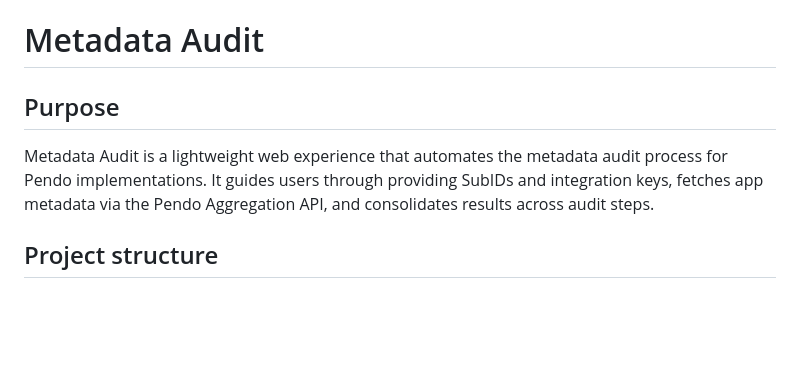
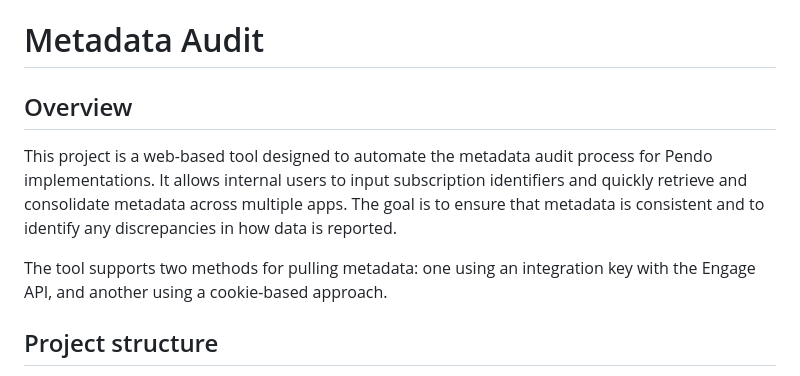
Before and after one commit to nikhilsathyanarayana-lab/metadataaudit, a Markdown page: README.md, the part around the change. Rendered like a GitHub page; blank space fills up the shorter version.

Commit message:
Update README overview

```diff
--- a/README.md
+++ b/README.md
@@ -1,7 +1,9 @@
 # Metadata Audit
 
-## Purpose
-Metadata Audit is a lightweight web experience that automates the metadata audit process for Pendo implementations. It guides users through providing SubIDs and integration keys, fetches app metadata via the Pendo Aggregation API, and consolidates results across audit steps.
+## Overview
+This project is a web-based tool designed to automate the metadata audit process for Pendo implementations. It allows internal users to input subscription identifiers and quickly retrieve and consolidate metadata across multiple apps. The goal is to ensure that metadata is consistent and to identify any discrepancies in how data is reported.
+
+The tool supports two methods for pulling metadata: one using an integration key with the Engage API, and another using a cookie-based approach.
 
 ## Project structure
 - `index.html`: Landing view where auditors enter SubIDs, choose a Pendo domain, and link integration keys before triggering aggregation requests.
```
